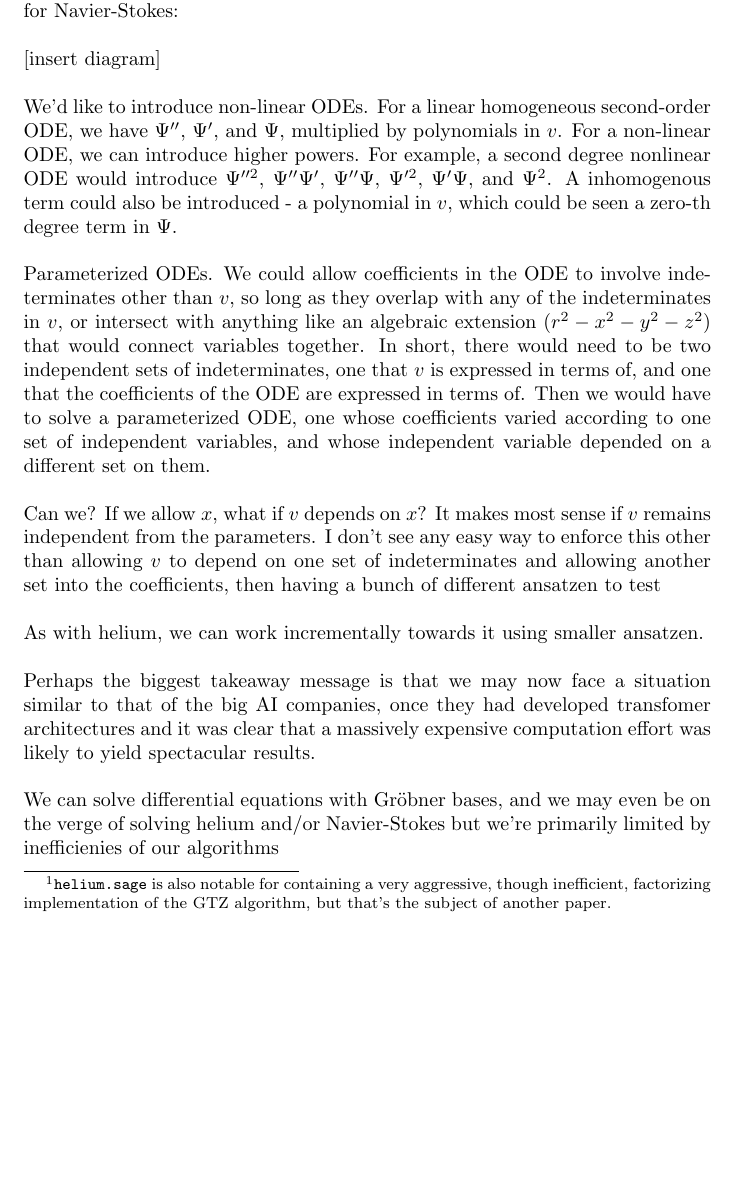
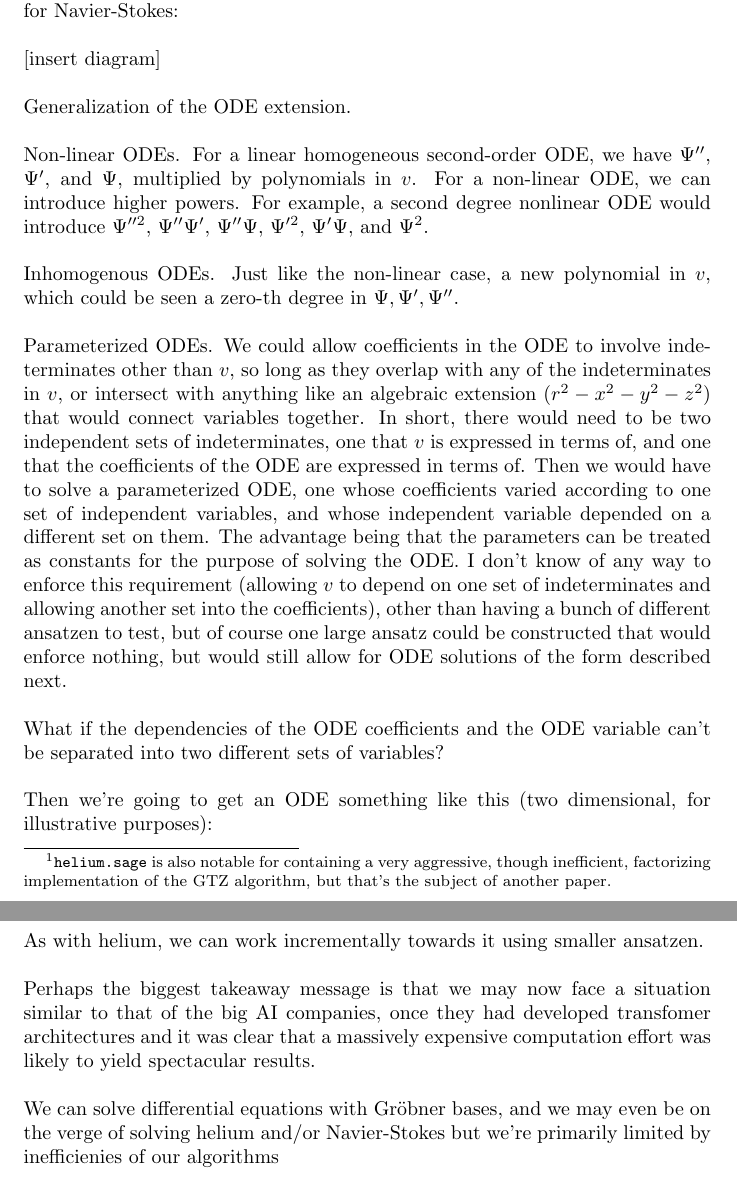
Before and after one commit to BrentBaccala/NewMethod, a LaTeX paper (NewMethod.tex): part of page 23 of 25 before the commit and two parts of pages 23 and 24 of 25 after it, the two joined at a grey line, cut so that both start at the same text, the shorter picture padded with empty space. Compiled offline with pdfLaTeX.

Commit message:
more stuff about nonlinear ODEs

```diff
--- a/NewMethod.tex
+++ b/NewMethod.tex
@@ -1568,10 +1568,13 @@ equation comes to mind.  I'd like to see an ansatz like this explored for Navier
 
 [insert diagram]
 
-We'd like to introduce non-linear ODEs.  For a linear homogeneous second-order ODE, we have $\Psi''$, $\Psi'$, and $\Psi$,
+Generalization of the ODE extension.
+
+Non-linear ODEs.  For a linear homogeneous second-order ODE, we have $\Psi''$, $\Psi'$, and $\Psi$,
 multiplied by polynomials in $v$.  For a non-linear ODE, we can introduce higher powers.  For example, a second
 degree nonlinear ODE would introduce $\Psi''^2$, $\Psi''\Psi'$, $\Psi''\Psi$, $\Psi'^2$, $\Psi'\Psi$, and $\Psi^2$.
-A inhomogenous term could also be introduced - a polynomial in $v$, which could be seen a zero-th degree term in $\Psi$.
+
+Inhomogenous ODEs.  Just like the non-linear case, a new polynomial in $v$, which could be seen a zero-th degree in $\Psi,\Psi',\Psi''$.
 
 Parameterized ODEs.  We could allow coefficients in the ODE to involve indeterminates other than $v$,
 so long as they overlap with any of the indeterminates in $v$, or intersect with anything like
@@ -1579,9 +1582,13 @@ an algebraic extension ($r^2-x^2-y^2-z^2$) that would connect variables together
 there would need to be two independent sets of indeterminates, one that $v$ is expressed in terms of,
 and one that the coefficients of the ODE are expressed in terms of.  Then we would have to solve
 a parameterized ODE, one whose coefficients varied according to one set of independent variables,
-and whose independent variable depended on a different set on them.
-
-Can we?  If we allow $x$, what if $v$ depends on $x$?
-It makes most sense if $v$ remains independent from the parameters.  I don't see any easy way
-  to enforce this other than allowing $v$ to depend on one set of indeterminates and allowing another set into the coefficients,
-  then having a bunch of different ansatzen to test
+and whose independent variable depended on a different set on them.  The advantage being that
+the parameters can be treated as constants for the purpose of solving the ODE.
+I don't know of any way to enforce this requirement (allowing $v$ to
+depend on one set of indeterminates and allowing another set into the coefficients),
+other than having a bunch of different ansatzen to test, but of course one large ansatz could
+be constructed that would enforce nothing, but would still allow for ODE solutions of the form described next.
+
+What if the dependencies of the ODE coefficients and the ODE variable can't be separated into two different sets of variables?
+
+Then we're going to get an ODE something like this (two dimensional, for illustrative purposes):
```
Also changed, not shown: NewMethod.tex (12 more changed lines).
